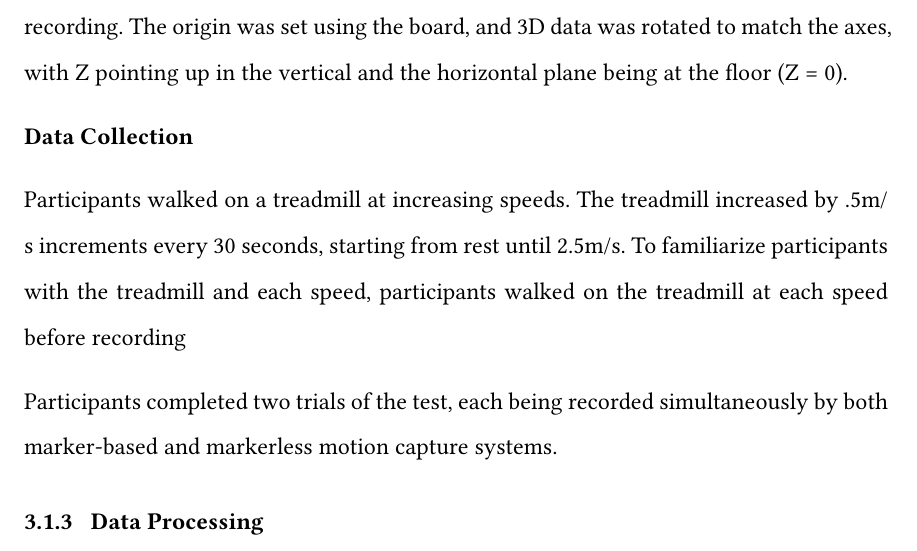
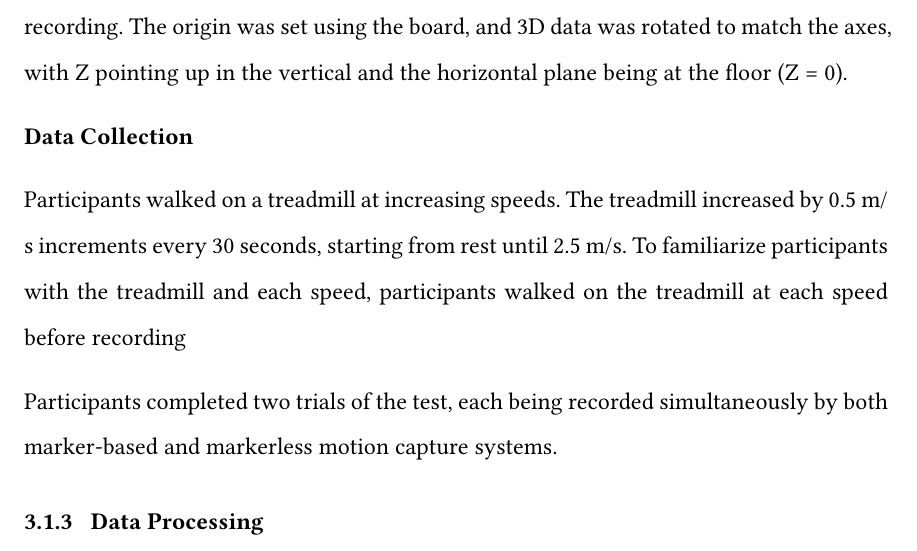
Before and after one commit to aaroncherian/dissertation, a Typst document (neu_coe_typst_starter/main.typ, which reads neu_coe_typst_starter/chapters/gait/methods.typ): part of page 21 of 58, cut so that both start at the same text. Compiled offline with Typst 0.15; a missing font is replaced by an installed copy or a similar font.

Commit message:
Update methods.typ

```diff
--- a/neu_coe_typst_starter/chapters/gait/methods.typ
+++ b/neu_coe_typst_starter/chapters/gait/methods.typ
@@ -17,7 +18,7 @@ Multi-camera calibration was performed prior to recording using a ChArUco calibr
 
 *Data Collection*
 
-Participants walked on a treadmill at increasing speeds. The treadmill increased by .5m/s increments every 30 seconds, starting from rest until 2.5m/s. To familiarize participants with the treadmill and each speed, participants walked on the treadmill at each speed before recording
+Participants walked on a treadmill at increasing speeds. The treadmill increased by 0.5 m/s increments every 30 seconds, starting from rest until 2.5 m/s. To familiarize participants with the treadmill and each speed, participants walked on the treadmill at each speed before recording
 
 Participants completed two trials of the test, each being recorded simultaneously by both marker-based and markerless motion capture systems.
 
```
Also changed, not shown: neu_coe_typst_starter/chapters/gait/methods.typ (1 more changed lines).
